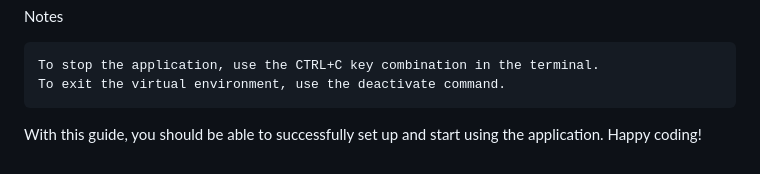
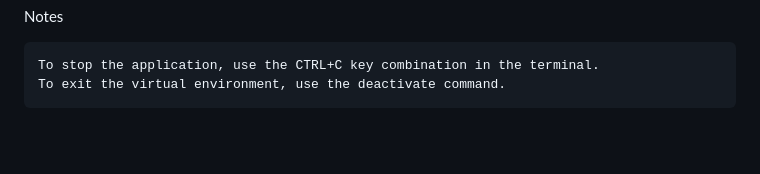
Before and after one commit to RedDawn610/Download-Image-Local-URL, a Markdown page: README.md, the part around the change. Drawn GitHub-style; blank space fills up the shorter version.

```diff
--- a/README.md
+++ b/README.md
@@ -74,5 +74,3 @@ Notes
 
     To stop the application, use the CTRL+C key combination in the terminal.
     To exit the virtual environment, use the deactivate command.
-
-With this guide, you should be able to successfully set up and start using the application. Happy coding!
```
